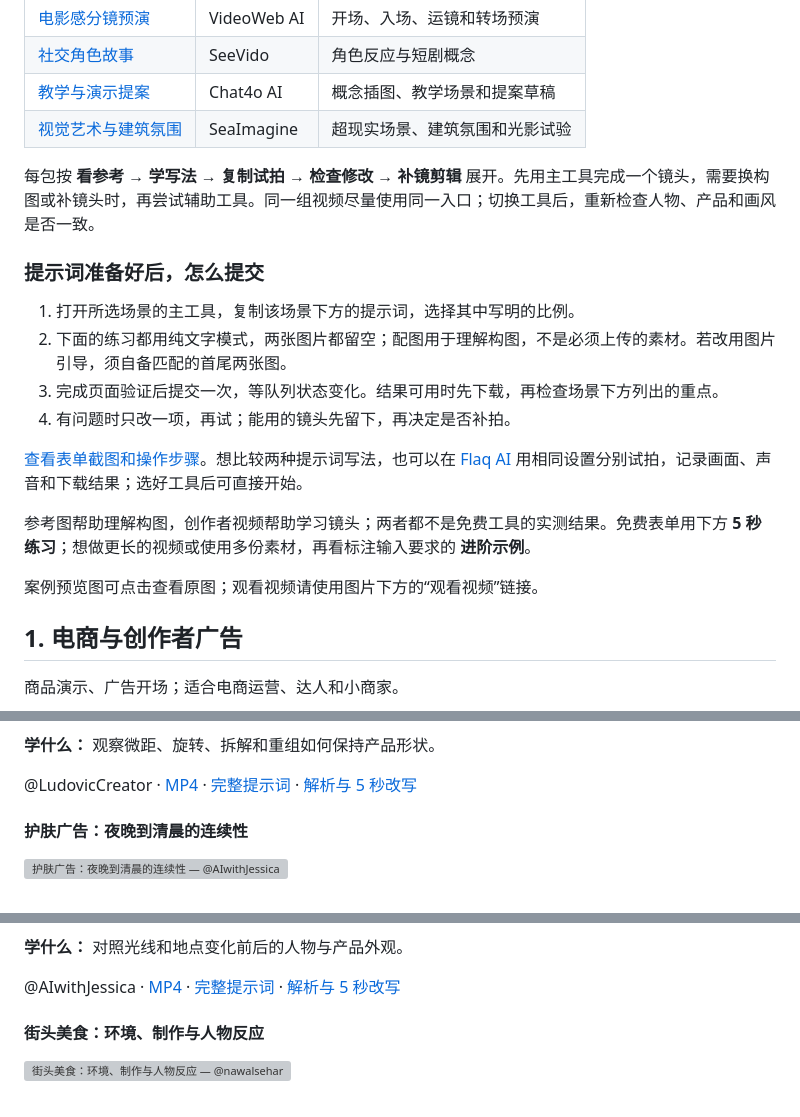
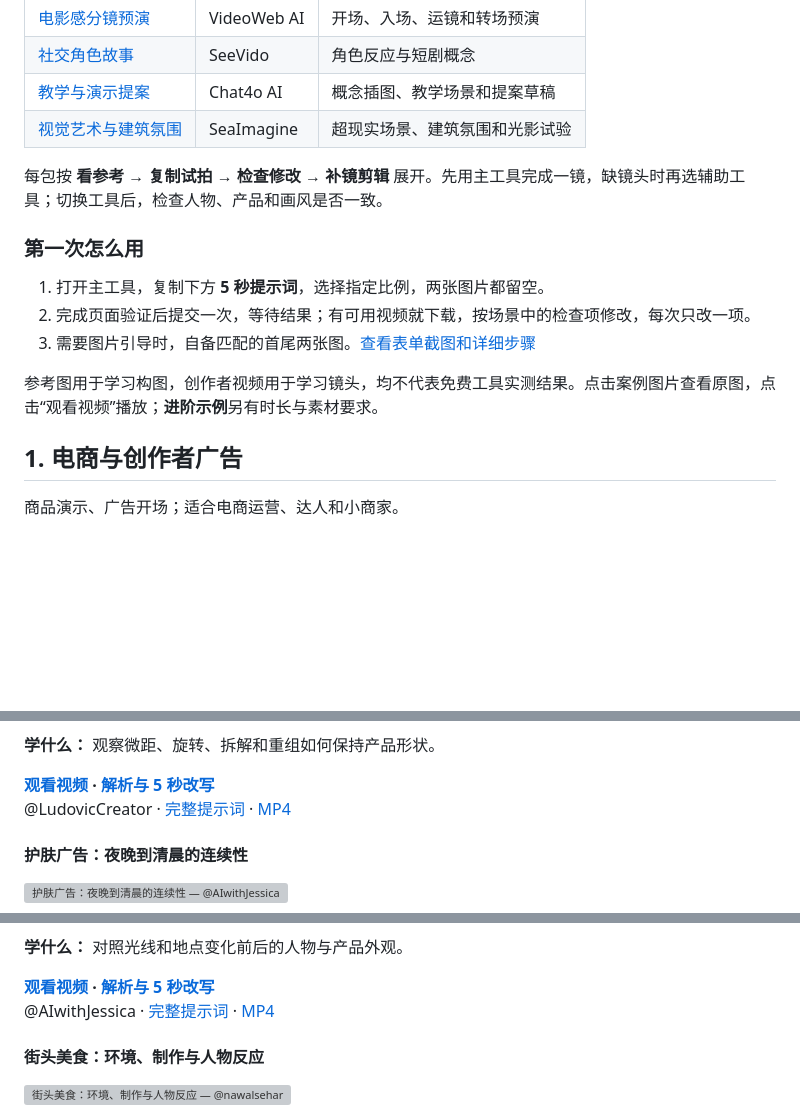
Before and after one commit to aivideoweb/best-free-minimax-h3, a Markdown page: README_zh.md, 3 parts joined by grey strips. Drawn GitHub-style; blank space fills up the shorter version; grey boxes are pictures that could not be loaded.

Commit message:
Streamline case actions and first-trial instructions

```diff
--- a/README_zh.md
+++ b/README_zh.md
@@ -35,23 +35,18 @@ H3 能生成画面与声音；免费试拍时，先把想法写成 **主体 +
 | [教学与演示提案](#workflow-education) | Chat4o AI | 概念插图、教学场景和提案草稿 |
 | [视觉艺术与建筑氛围](#workflow-art) | SeaImagine | 超现实场景、建筑氛围和光影试验 |
 
-每包按 **看参考 → 学写法 → 复制试拍 → 检查修改 → 补镜剪辑** 展开。先用主工具完成一个镜头，需要换构图或补镜头时，再尝试辅助工具。同一组视频尽量使用同一入口；切换工具后，重新检查人物、产品和画风是否一致。
+每包按 **看参考 → 复制试拍 → 检查修改 → 补镜剪辑** 展开。先用主工具完成一镜，缺镜头时再选辅助工具；切换工具后，检查人物、产品和画风是否一致。
 
 <a id="quick-trial"></a>
 <a id="第一次怎么用"></a>
 
-### 提示词准备好后，怎么提交
+### 第一次怎么用
 
-1. 打开所选场景的主工具，复制该场景下方的提示词，选择其中写明的比例。
-2. 下面的练习都用纯文字模式，两张图片都留空；配图用于理解构图，不是必须上传的素材。若改用图片引导，须自备匹配的首尾两张图。
-3. 完成页面验证后提交一次，等队列状态变化。结果可用时先下载，再检查场景下方列出的重点。
-4. 有问题时只改一项，再试；能用的镜头先留下，再决定是否补拍。
+1. 打开主工具，复制下方 **5 秒提示词**，选择指定比例，两张图片都留空。
+2. 完成页面验证后提交一次，等待结果；有可用视频就下载，按场景中的检查项修改，每次只改一项。
+3. 需要图片引导时，自备匹配的首尾两张图。[查看表单截图和详细步骤](./docs/first-clip_zh.md)
 
-[查看表单截图和操作步骤](./docs/first-clip_zh.md)。想比较两种提示词写法，也可以在 [Flaq AI](https://flaq.ai/free-minimax-h3/) 用相同设置分别试拍，记录画面、声音和下载结果；选好工具后可直接开始。
-
-参考图帮助理解构图，创作者视频帮助学习镜头；两者都不是免费工具的实测结果。免费表单用下方 **5 秒练习**；想做更长的视频或使用多份素材，再看标注输入要求的 **进阶示例**。
-
-案例预览图可点击查看原图；观看视频请使用图片下方的“观看视频”链接。
+参考图用于学习构图，创作者视频用于学习镜头，均不代表免费工具实测结果。点击案例图片查看原图，点击“观看视频”播放；**进阶示例**另有时长与素材要求。
 
 <a id="workflow-commerce"></a>
 
@@ -105,6 +98,7 @@ H3 能生成画面与声音；免费试拍时，先把想法写成 **主体 +
 **学什么：** 观察微距、旋转、拆解和重组如何保持产品形状。
 
-@LudovicCreator · [MP4](https://video.twimg.com/ext_tw_video/2082783299395538944/pu/vid/avc1/1280x720/2lMmYGBjYKPRAZ8M.mp4?tag=12) · [完整提示词](https://x.com/LudovicCreator/status/2082783319075291312) · [解析与 5 秒改写](./docs/x-community-showcase.md#xh3-002)
+**[观看视频](https://x.com/LudovicCreator/status/2082783319075291312/video/1) · [解析与 5 秒改写](./docs/x-community-showcase.md#xh3-002)**
+@LudovicCreator · [完整提示词](https://x.com/LudovicCreator/status/2082783319075291312) · [MP4](https://video.twimg.com/ext_tw_video/2082783299395538944/pu/vid/avc1/1280x720/2lMmYGBjYKPRAZ8M.mp4?tag=12)
 
 #### 护肤广告：夜晚到清晨的连续性
 
@@ -115,6 +107,7 @@ H3 能生成画面与声音；免费试拍时，先把想法写成 **主体 +
 **学什么：** 对照光线和地点变化前后的人物与产品外观。
 
-@AIwithJessica · [MP4](https://video.twimg.com/amplify_video/2083012032279064576/vid/avc1/2560x1440/vfNGJZk54lKChkX4.mp4?tag=29) · [完整提示词](https://x.com/AIwithJessica/status/2083013658230317082) · [解析与 5 秒改写](./docs/x-community-showcase.md#xh3-008)
+**[观看视频](https://x.com/AIwithJessica/status/2083013658230317082/video/1) · [解析与 5 秒改写](./docs/x-community-showcase.md#xh3-008)**
+@AIwithJessica · [完整提示词](https://x.com/AIwithJessica/status/2083013658230317082) · [MP4](https://video.twimg.com/amplify_video/2083012032279064576/vid/avc1/2560x1440/vfNGJZk54lKChkX4.mp4?tag=29)
 
 #### 街头美食：环境、制作与人物反应
 
```
Also changed, not shown: other parts of README_zh.md (+26 -43 lines), README.md (+36 -56 lines), docs/quality-review.md (+6 -0 lines).
